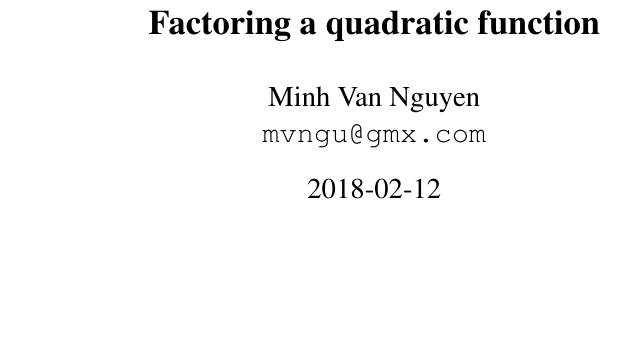
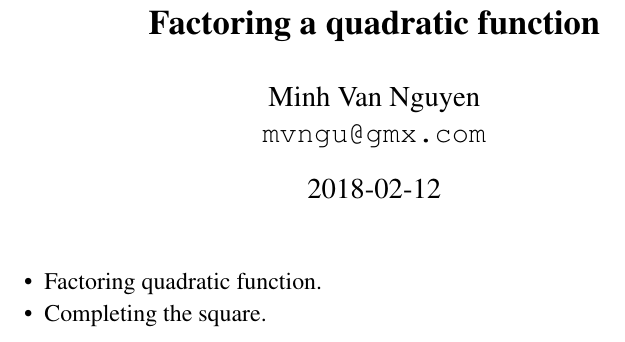
Before and after one commit to mvngu/hsnote, a LaTeX document (09_quadratic-factor.tex): part of the page, cut so that both start at the same text, the shorter picture padded with empty space. Compiled offline with pdfLaTeX.

Commit message:
Move some todo items to another document.

```diff
--- a/09_quadratic-factor.tex
+++ b/09_quadratic-factor.tex
@@ -13,6 +13,10 @@
 \date{\today}
 \maketitle
 
+\begin{packeditem}
+\item Factoring quadratic function.
 
+\item Completing the square.
+\end{packeditem}
 
 \end{document}
```
Also changed, not shown: 08_quadratic-applications.tex (+0 -4 lines).
